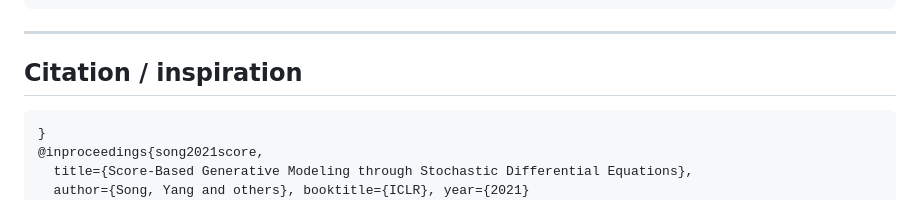
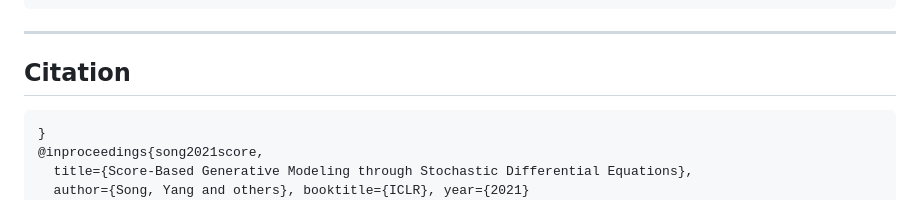
Before and after one commit to karimiannima/DiffLab, a Markdown page: README.md, the part around the change. Rendered like a GitHub page.

Commit message:
Update citation section in README

````diff
--- a/README.md
+++ b/README.md
@@ -114,7 +114,7 @@ DiffLab/
 
 ---
 
-## Citation / inspiration
+## Citation
 
 ```
 }
````
